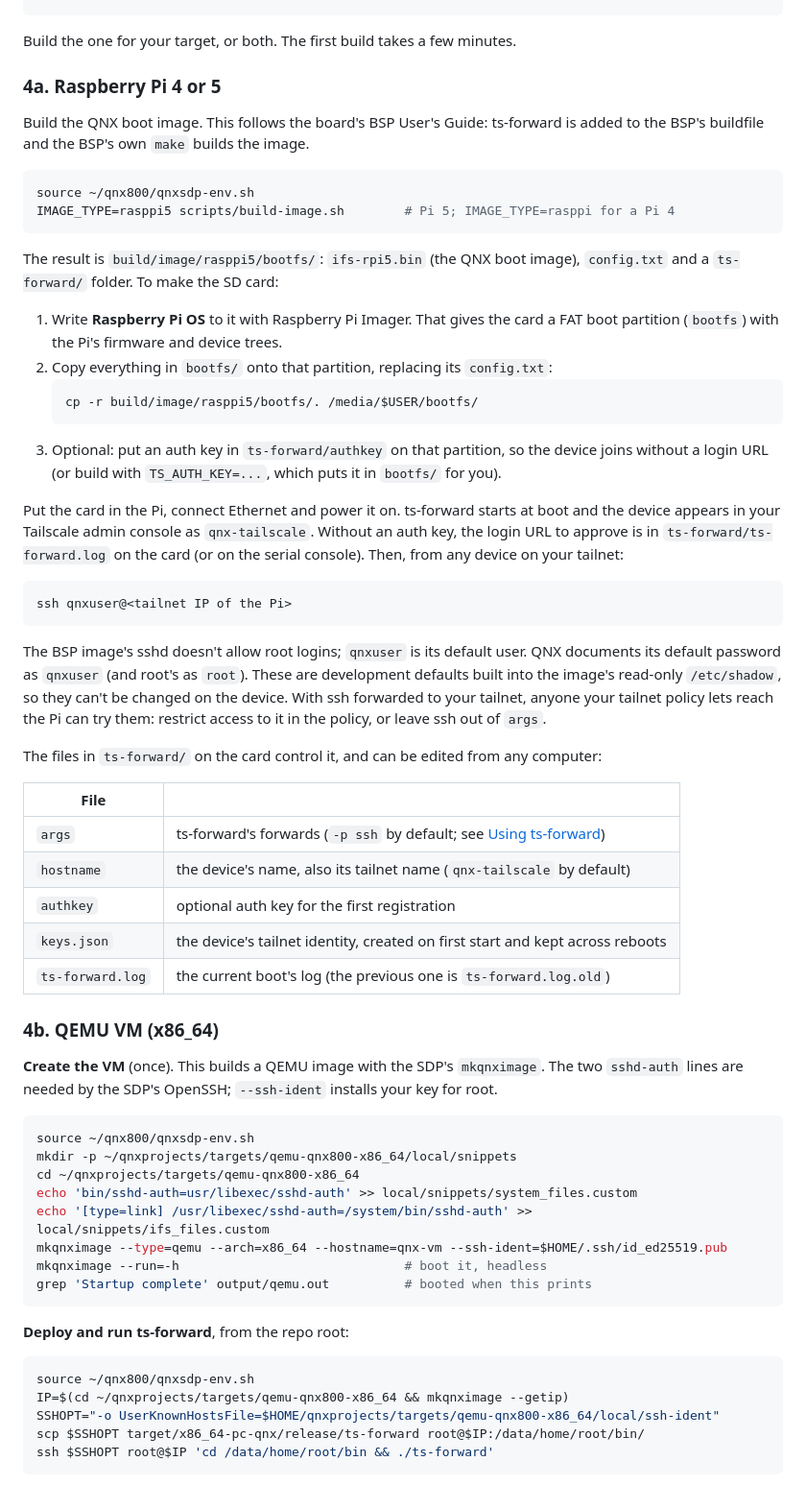
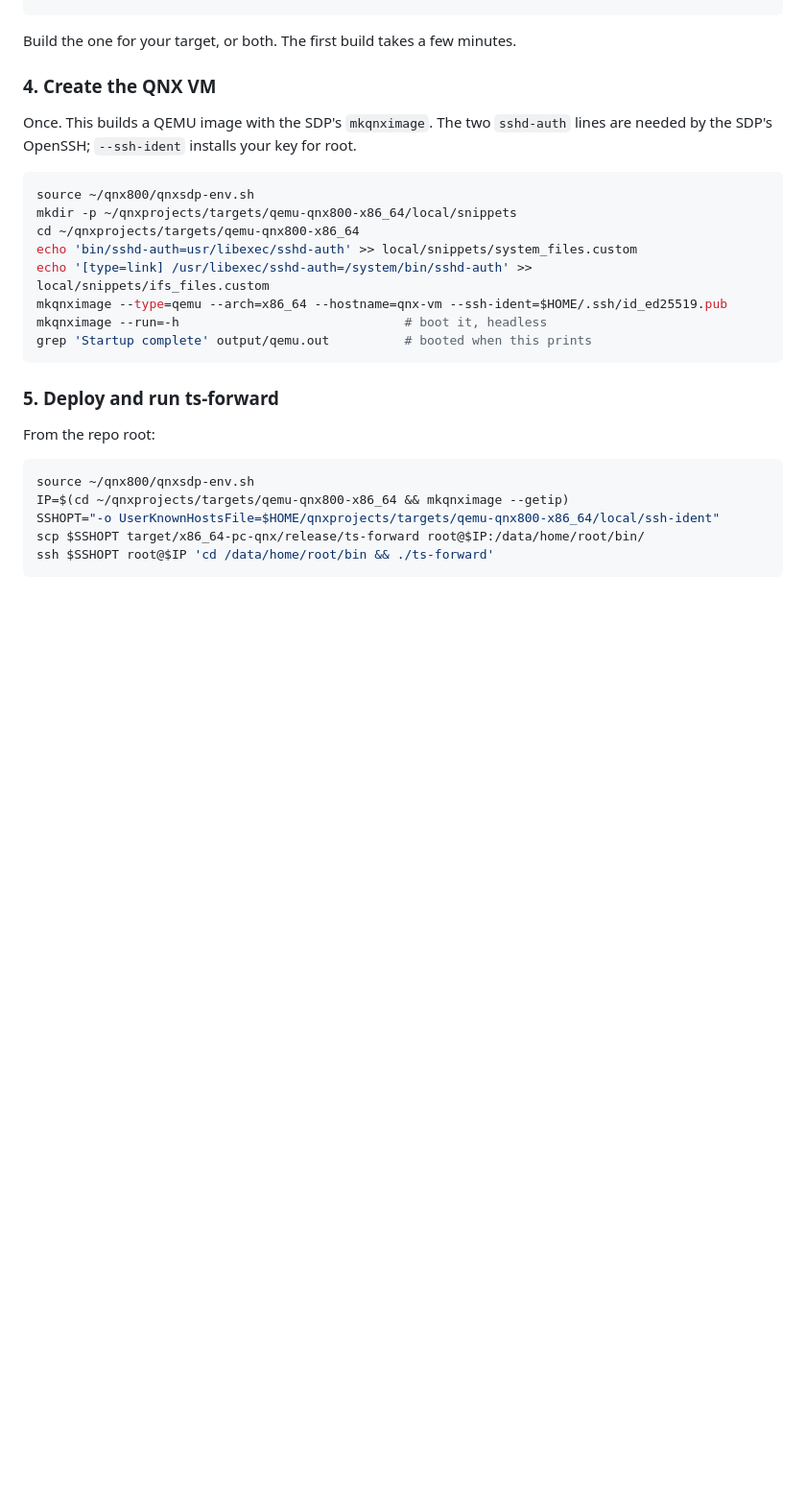
Before and after one commit to Brisk4t/tailscale-rs-qnx, a Markdown page: README.md, the part around one of its changes. Shown at 96% size. Drawn GitHub-style; blank space fills up the shorter version.

````diff
--- a/README.md
+++ b/README.md
@@ -59,55 +55,10 @@ cargo build --release --target aarch64-unknown-qnx    # ARM64:  target/aarch64-u
 
 Build the one for your target, or both. The first build takes a few minutes.
 
-### 4a. Raspberry Pi 4 or 5
+### 4. Create the QNX VM
 
-Build the QNX boot image. This follows the board's BSP User's Guide: ts-forward is added to the BSP's
-buildfile and the BSP's own `make` builds the image.
-
-```bash
-source ~/qnx800/qnxsdp-env.sh
-IMAGE_TYPE=rasppi5 scripts/build-image.sh        # Pi 5; IMAGE_TYPE=rasppi for a Pi 4
-```
-
-The result is `build/image/rasppi5/bootfs/`: `ifs-rpi5.bin` (the QNX boot image), `config.txt` and a
-`ts-forward/` folder. To make the SD card:
-
-1. Write **Raspberry Pi OS** to it with Raspberry Pi Imager. That gives the card a FAT boot partition
-   (`bootfs`) with the Pi's firmware and device trees.
-2. Copy everything in `bootfs/` onto that partition, replacing its `config.txt`:
-   ```bash
-   cp -r build/image/rasppi5/bootfs/. /media/$USER/bootfs/
-   ```
-3. Optional: put an auth key in `ts-forward/authkey` on that partition, so the device joins without a login
-   URL (or build with `TS_AUTH_KEY=...`, which puts it in `bootfs/` for you).
-
-Put the card in the Pi, connect Ethernet and power it on. ts-forward starts at boot and the device appears in
-your Tailscale admin console as `qnx-tailscale`. Without an auth key, the login URL to approve is in
-`ts-forward/ts-forward.log` on the card (or on the serial console). Then, from any device on your tailnet:
-
-```bash
-ssh qnxuser@<tailnet IP of the Pi>
-```
-
-The BSP image's sshd doesn't allow root logins; `qnxuser` is its default user. QNX documents its default
-password as `qnxuser` (and root's as `root`). These are development defaults built into the image's read-only
-`/etc/shadow`, so they can't be changed on the device. With ssh forwarded to your tailnet, anyone your tailnet
-policy lets reach the Pi can try them: restrict access to it in the policy, or leave ssh out of `args`.
-
-The files in `ts-forward/` on the card control it, and can be edited from any computer:
-
-| File | |
-|---|---|
-| `args` | ts-forward's forwards (`-p ssh` by default; see [Using ts-forward](#using-ts-forward)) |
-| `hostname` | the device's name, also its tailnet name (`qnx-tailscale` by default) |
-| `authkey` | optional auth key for the first registration |
-| `keys.json` | the device's tailnet identity, created on first start and kept across reboots |
-| `ts-forward.log` | the current boot's log (the previous one is `ts-forward.log.old`) |
-
-### 4b. QEMU VM (x86_64)
-
-**Create the VM** (once). This builds a QEMU image with the SDP's `mkqnximage`. The two `sshd-auth` lines are
-needed by the SDP's OpenSSH; `--ssh-ident` installs your key for root.
+Once. This builds a QEMU image with the SDP's `mkqnximage`. The two `sshd-auth` lines are needed by the SDP's
+OpenSSH; `--ssh-ident` installs your key for root.
 
 ```bash
 source ~/qnx800/qnxsdp-env.sh
@@ -120,7 +71,9 @@ mkqnximage --run=-h                              # boot it, headless
 grep 'Startup complete' output/qemu.out          # booted when this prints
 ```
 
-**Deploy and run ts-forward**, from the repo root:
+### 5. Deploy and run ts-forward
+
+From the repo root:
 
 ```bash
 source ~/qnx800/qnxsdp-env.sh
````
Also changed, not shown: other parts of README.md (+92 -18 lines), image.png (added), tailscaleadmin.png (added).
